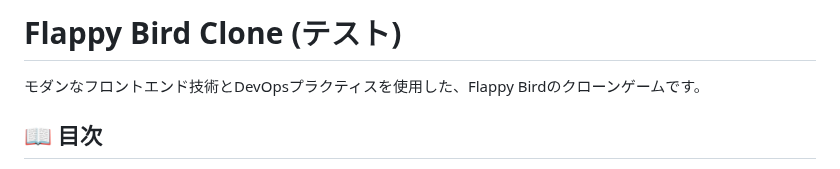
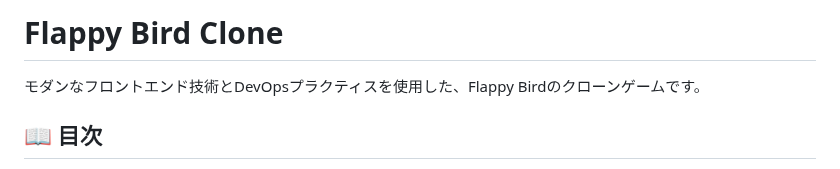
Before and after one commit to willdo-e-ryu/claude-sonnet-demo, a Markdown page: README.md, the part around the change. Drawn GitHub-style.

```diff
--- a/README.md
+++ b/README.md
@@ -1,4 +1,4 @@
-# Flappy Bird Clone (テスト)
+# Flappy Bird Clone
 
 モダンなフロントエンド技術とDevOpsプラクティスを使用した、Flappy Birdのクローンゲームです。
 
```
